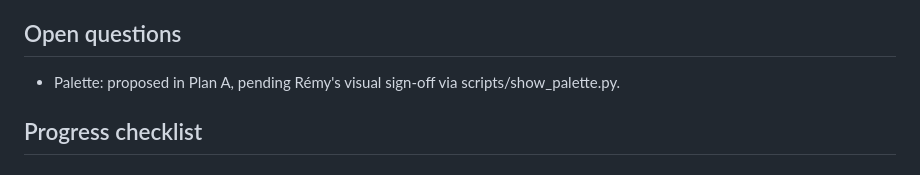
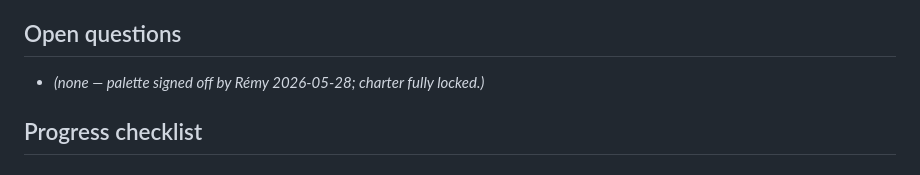
Before and after one commit to Ramdam17/quantum-optimal-transport-demo, a Markdown page: docs/superpowers/STATE.md, the part around the change. Rendered like a GitHub page.

Commit message:
docs(charter): palette signed off; charter fully locked
Co-Authored-By: Claude Opus 4.8 (1M context) <noreply@anthropic.com>

```diff
--- a/docs/superpowers/STATE.md
+++ b/docs/superpowers/STATE.md
@@ -39,7 +39,7 @@ Palette visual sign-off is pending — run `uv run python scripts/show_palette.p
 
 ## Open questions
 
-- Palette: proposed in Plan A, pending Rémy's visual sign-off via scripts/show_palette.py.
+- _(none — palette signed off by Rémy 2026-05-28; charter fully locked.)_
 
 ## Progress checklist
 
```
